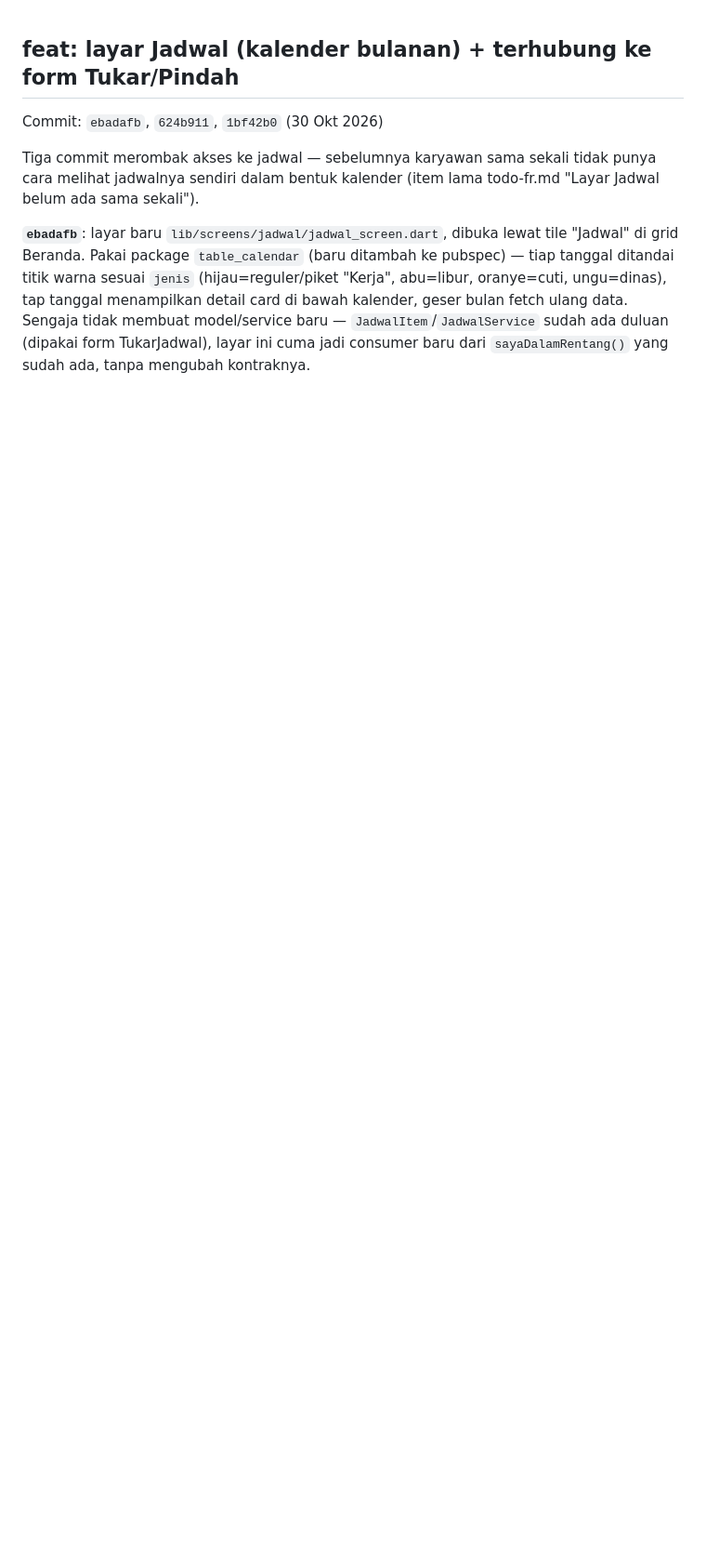
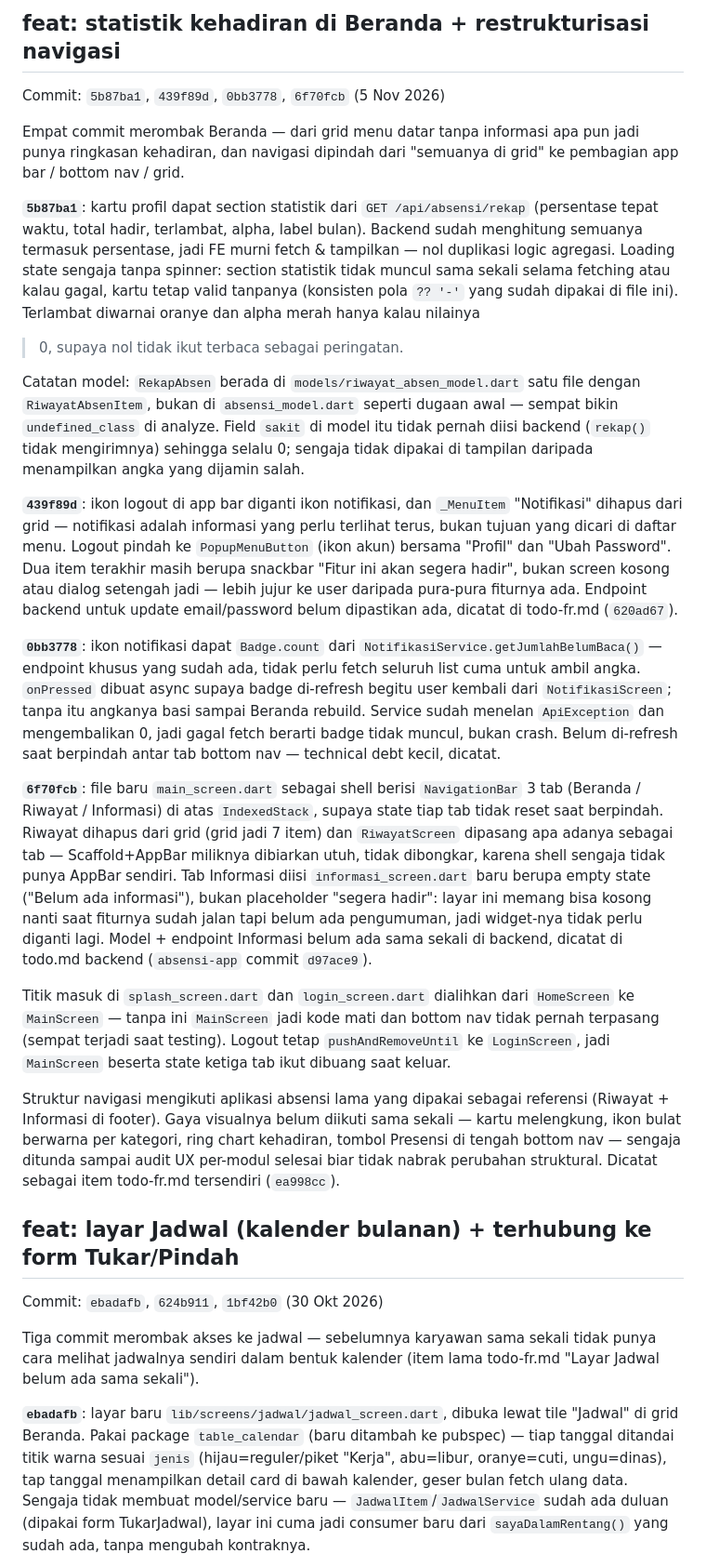
Before and after one commit to khoirul-muallif/absen-frapp, a Markdown page: docs/CHANGELOG-fr.md, the part around the change. Shown at 93% size. GitHub-like rendering; blank space fills up the shorter version.

```diff
--- a/docs/CHANGELOG-fr.md
+++ b/docs/CHANGELOG-fr.md
@@ -1,3 +1,74 @@
+## feat: statistik kehadiran di Beranda + restrukturisasi navigasi
+
+Commit: `5b87ba1`, `439f89d`, `0bb3778`, `6f70fcb` (5 Nov 2026)
+
+Empat commit merombak Beranda — dari grid menu datar tanpa informasi
+apa pun jadi punya ringkasan kehadiran, dan navigasi dipindah dari
+"semuanya di grid" ke pembagian app bar / bottom nav / grid.
+
+**`5b87ba1`**: kartu profil dapat section statistik dari
+`GET /api/absensi/rekap` (persentase tepat waktu, total hadir,
+terlambat, alpha, label bulan). Backend sudah menghitung semuanya
+termasuk persentase, jadi FE murni fetch & tampilkan — nol duplikasi
+logic agregasi. Loading state sengaja tanpa spinner: section statistik
+tidak muncul sama sekali selama fetching atau kalau gagal, kartu tetap
+valid tanpanya (konsisten pola `?? '-'` yang sudah dipakai di file
+ini). Terlambat diwarnai oranye dan alpha merah hanya kalau nilainya
+> 0, supaya nol tidak ikut terbaca sebagai peringatan.
+
+Catatan model: `RekapAbsen` berada di `models/riwayat_absen_model.dart`
+satu file dengan `RiwayatAbsenItem`, bukan di `absensi_model.dart`
+seperti dugaan awal — sempat bikin `undefined_class` di analyze.
+Field `sakit` di model itu tidak pernah diisi backend (`rekap()` tidak
+mengirimnya) sehingga selalu 0; sengaja tidak dipakai di tampilan
+daripada menampilkan angka yang dijamin salah.
+
+**`439f89d`**: ikon logout di app bar diganti ikon notifikasi, dan
+`_MenuItem` "Notifikasi" dihapus dari grid — notifikasi adalah
+informasi yang perlu terlihat terus, bukan tujuan yang dicari di
+daftar menu. Logout pindah ke `PopupMenuButton` (ikon akun) bersama
+"Profil" dan "Ubah Password". Dua item terakhir masih berupa snackbar
+"Fitur ini akan segera hadir", bukan screen kosong atau dialog
+setengah jadi — lebih jujur ke user daripada pura-pura fiturnya ada.
+Endpoint backend untuk update email/password belum dipastikan ada,
+dicatat di todo-fr.md (`620ad67`).
+
+**`0bb3778`**: ikon notifikasi dapat `Badge.count` dari
+`NotifikasiService.getJumlahBelumBaca()` — endpoint khusus yang sudah
+ada, tidak perlu fetch seluruh list cuma untuk ambil angka. `onPressed`
+dibuat async supaya badge di-refresh begitu user kembali dari
+`NotifikasiScreen`; tanpa itu angkanya basi sampai Beranda rebuild.
+Service sudah menelan `ApiException` dan mengembalikan 0, jadi gagal
+fetch berarti badge tidak muncul, bukan crash. Belum di-refresh saat
+berpindah antar tab bottom nav — technical debt kecil, dicatat.
+
+**`6f70fcb`**: file baru `main_screen.dart` sebagai shell berisi
+`NavigationBar` 3 tab (Beranda / Riwayat / Informasi) di atas
+`IndexedStack`, supaya state tiap tab tidak reset saat berpindah.
+Riwayat dihapus dari grid (grid jadi 7 item) dan `RiwayatScreen`
+dipasang apa adanya sebagai tab — Scaffold+AppBar miliknya dibiarkan
+utuh, tidak dibongkar, karena shell sengaja tidak punya AppBar sendiri.
+Tab Informasi diisi `informasi_screen.dart` baru berupa empty state
+("Belum ada informasi"), bukan placeholder "segera hadir": layar ini
+memang bisa kosong nanti saat fiturnya sudah jalan tapi belum ada
+pengumuman, jadi widget-nya tidak perlu diganti lagi. Model + endpoint
+Informasi belum ada sama sekali di backend, dicatat di todo.md
+backend (`absensi-app` commit `d97ace9`).
+
+Titik masuk di `splash_screen.dart` dan `login_screen.dart` dialihkan
+dari `HomeScreen` ke `MainScreen` — tanpa ini `MainScreen` jadi kode
+mati dan bottom nav tidak pernah terpasang (sempat terjadi saat
+testing). Logout tetap `pushAndRemoveUntil` ke `LoginScreen`, jadi
+`MainScreen` beserta state ketiga tab ikut dibuang saat keluar.
+
+Struktur navigasi mengikuti aplikasi absensi lama yang dipakai sebagai
+referensi (Riwayat + Informasi di footer). Gaya visualnya belum
+diikuti sama sekali — kartu melengkung, ikon bulat berwarna per
+kategori, ring chart kehadiran, tombol Presensi di tengah bottom nav
+— sengaja ditunda sampai audit UX per-modul selesai biar tidak nabrak
+perubahan struktural. Dicatat sebagai item todo-fr.md tersendiri
+(`ea998cc`).
+
 ## feat: layar Jadwal (kalender bulanan) + terhubung ke form Tukar/Pindah
 
 Commit: `ebadafb`, `624b911`, `1bf42b0` (30 Okt 2026)
```
Also changed, not shown: docs/status-05-11-26.md (added, +70 -0 lines).
